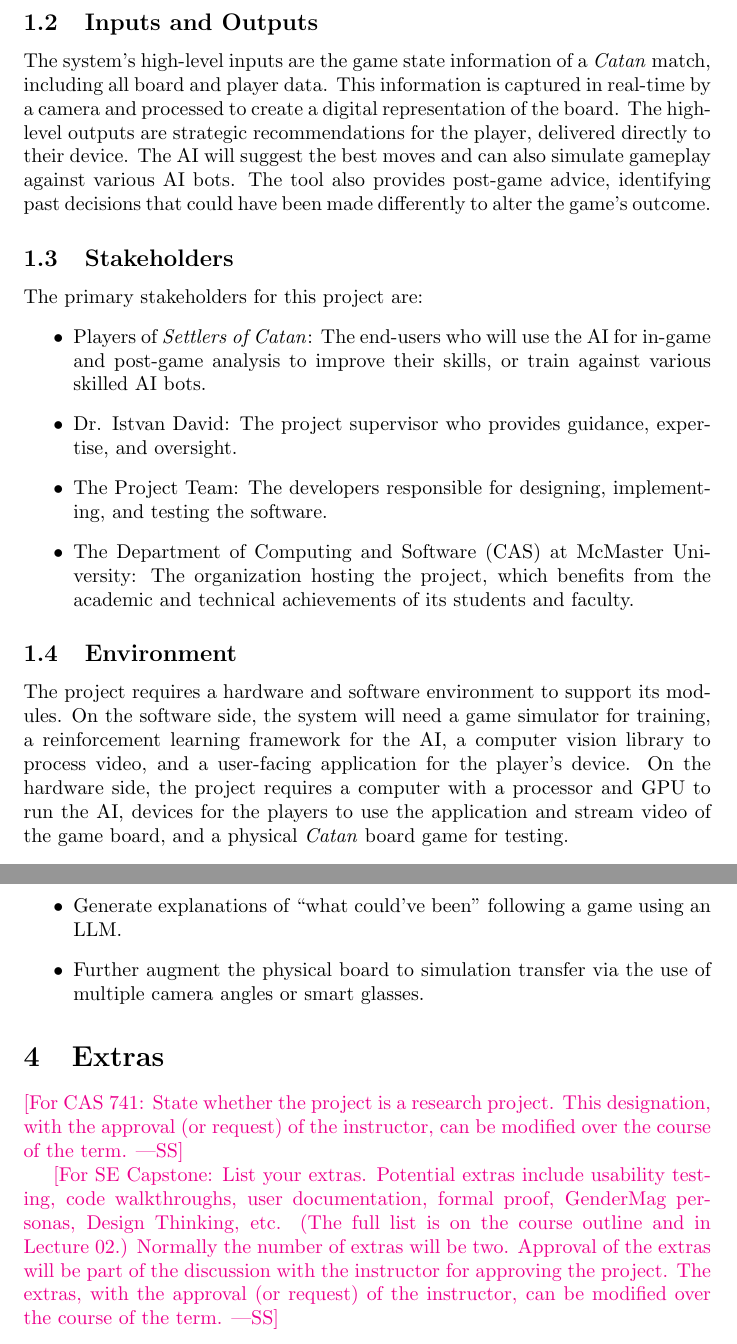
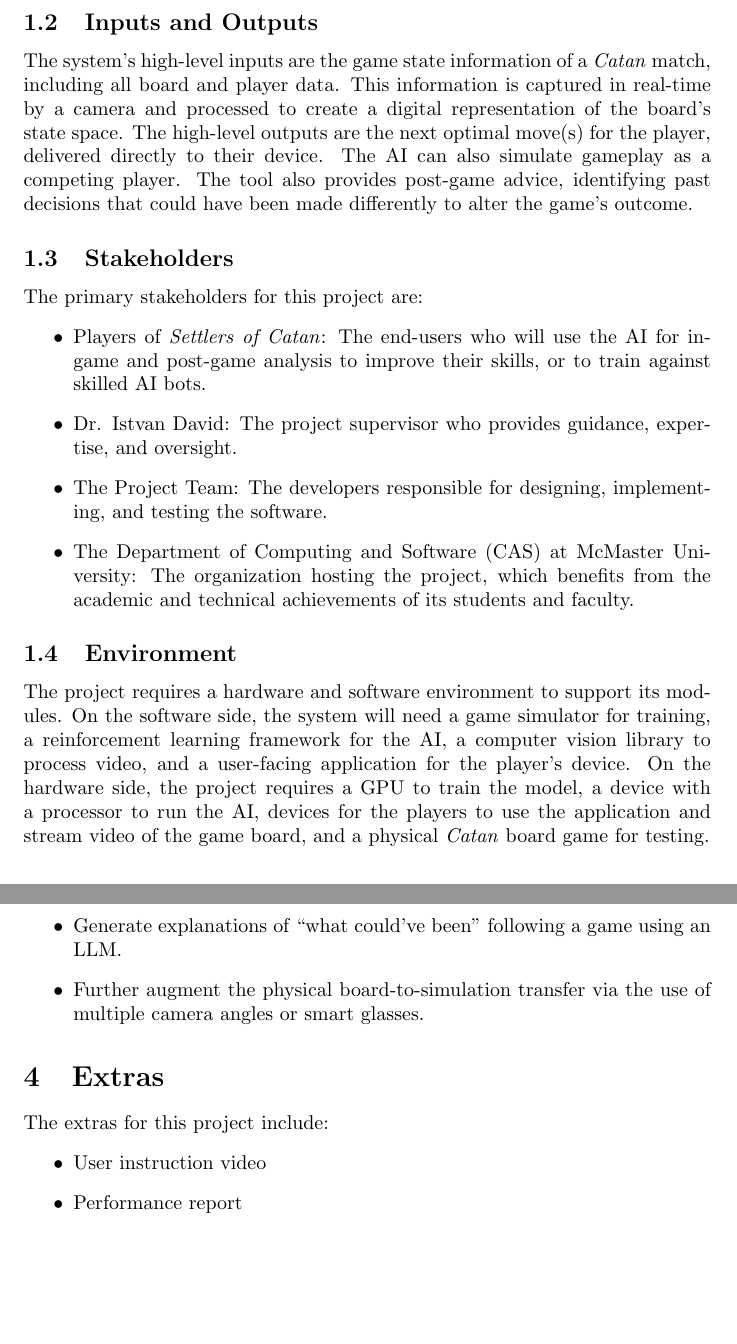
Before and after one commit to SY3141/RLCatan, a LaTeX document (docs/ProblemStatementAndGoals/ProblemStatement.tex): two parts of pages 2 and 3 of 5, joined at a grey line, cut so that both start at the same text, the shorter picture padded with empty space. Compiled offline with pdfLaTeX.

Commit message:
team meeting revision on problem statement

```diff
--- a/docs/ProblemStatementAndGoals/ProblemStatement.tex
+++ b/docs/ProblemStatementAndGoals/ProblemStatement.tex
@@ -37,19 +37,19 @@ Sept. 21st & Matthew & Updated problem statement sections 1-1.4\\
 The project aims to create an AI-enabled decision-support tool for the board game \emph{Settlers of Catan}. The core problem is that \emph{Catan's} complexity, with its numerous possible moves and game states, makes it challenging for human players to calculate optimal strategies. This challenge arises from the vast number of game states, the partially observable information (e.g., opponents' hidden cards), and the stochastic nature of dice rolls. This project seeks to overcome these limitations by using an AI reinforcement learning (RL) model to provide strategic guidance. The final product is a digital tool that uses computer vision to observe a physical game and offers strategic suggestions to the player via a device.
 
 \subsection{Inputs and Outputs}
-The system's high-level inputs are the game state information of a \emph{Catan} match, including all board and player data. This information is captured in real-time by a camera and processed to create a digital representation of the board. The high-level outputs are strategic recommendations for the player, delivered directly to their device. The AI will suggest the best moves and can also simulate gameplay against various AI bots. The tool also provides post-game advice, identifying past decisions that could have been made differently to alter the game's outcome.
+The system's high-level inputs are the game state information of a \emph{Catan} match, including all board and player data. This information is captured in real-time by a camera and processed to create a digital representation of the board's state space. The high-level outputs are the next optimal move(s) for the player, delivered directly to their device. The AI can also simulate gameplay as a competing player. The tool also provides post-game advice, identifying past decisions that could have been made differently to alter the game's outcome.
 
 \subsection{Stakeholders}\label{subsec:stakeholders}
 The primary stakeholders for this project are:
 \begin{itemize}
-    \item Players of \emph{Settlers of Catan}: The end-users who will use the AI for in-game and post-game analysis to improve their skills, or train against various skilled AI bots.
+    \item Players of \emph{Settlers of Catan}: The end-users who will use the AI for in-game and post-game analysis to improve their skills, or to train against skilled AI bots.
     \item Dr. Istvan David: The project supervisor who provides guidance, expertise, and oversight.
     \item The Project Team: The developers responsible for designing, implementing, and testing the software.
     \item The Department of Computing and Software (CAS) at McMaster University: The organization hosting the project, which benefits from the academic and technical achievements of its students and faculty.
 \end{itemize}
 
 \subsection{Environment}
-The project requires a hardware and software environment to support its modules. On the software side, the system will need a game simulator for training, a reinforcement learning framework for the AI, a computer vision library to process video, and a user-facing application for the player's device. On the hardware side, the project requires a computer with a processor and GPU to run the AI, devices for the players to use the application and stream video of the game board, and a physical \emph{Catan} board game for testing.
+The project requires a hardware and software environment to support its modules. On the software side, the system will need a game simulator for training, a reinforcement learning framework for the AI, a computer vision library to process video, and a user-facing application for the player's device. On the hardware side, the project requires a GPU to train the model, a device with a processor to run the AI, devices for the players to use the application and stream video of the game board, and a physical \emph{Catan} board game for testing.
 
 \section{Goals}\label{sec:goals}
 The following are the major goals for the project:
@@ -68,23 +68,20 @@ In addition to the project’s primary goals the following are stretch goals we
     \item Construct personas relating to various kinds of players and the strategies they will typically utilize in the game’s trading system in order to improve the model’s predictions.
     \item Improve the model to the extent that it performs better than the average \emph{Catan} player, perhaps even finding strategies unknown to current competitive players.
     \item Generate explanations of “what could’ve been” following a game using an LLM\@.
-    \item Further augment the physical board to simulation transfer via the use of multiple camera angles or smart glasses.
+    \item Further augment the physical board-to-simulation transfer via the use of multiple camera angles or smart glasses.
 \end{itemize}
 
 
 \section{Extras}\label{sec:extras}
 
-\wss{For CAS 741: State whether the project is a research project. This
-designation, with the approval (or request) of the instructor, can be modified
-over the course of the term.}
 
-\wss{For SE Capstone: List your extras.  Potential extras include usability
-testing, code walkthroughs, user documentation, formal proof, GenderMag
-personas, Design Thinking, etc.  (The full list is on the course outline and in
-Lecture 02.) Normally the number of extras will be two.  Approval of the extras
-will be part of the discussion with the instructor for approving the project.
-The extras, with the approval (or request) of the instructor, can be modified
-over the course of the term.}
+\raggedright
+
+The extras for this project include:
+\begin{itemize}
+    \item User instruction video
+    \item Performance report
+\end{itemize}
 
 \newpage{}
 
```
Also changed, not shown: docs/ProblemStatementAndGoals/ProblemStatement.pdf.
